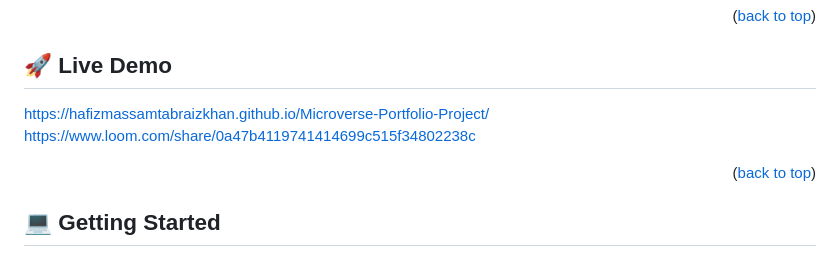
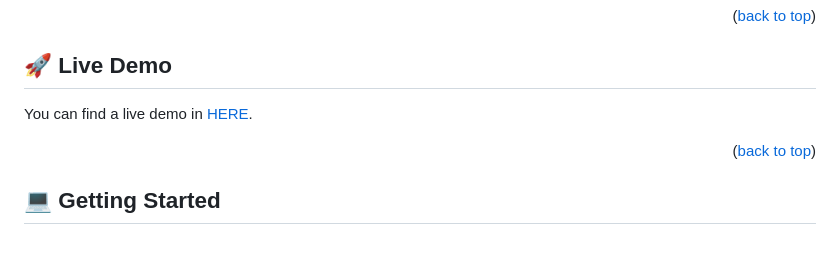
Before and after one commit to HafizMassamTabraizKhan/Microverse-Portfolio-Project, a Markdown page: README.md, the part around the change. GitHub-like rendering.

```diff
--- a/README.md
+++ b/README.md
@@ -93,8 +93,7 @@ After you're finished please remove all the comments and instructions!
 
 ## 🚀 Live Demo <a name="live-demo"></a>
 
-https://hafizmassamtabraizkhan.github.io/Microverse-Portfolio-Project/
-https://www.loom.com/share/0a47b4119741414699c515f34802238c
+You can find a live demo in [HERE](https://hafizmassamtabraizkhan.github.io/Microverse-Portfolio-Project/).
 
 <p align="right">(<a href="#readme-top">back to top</a>)</p>
 
```
